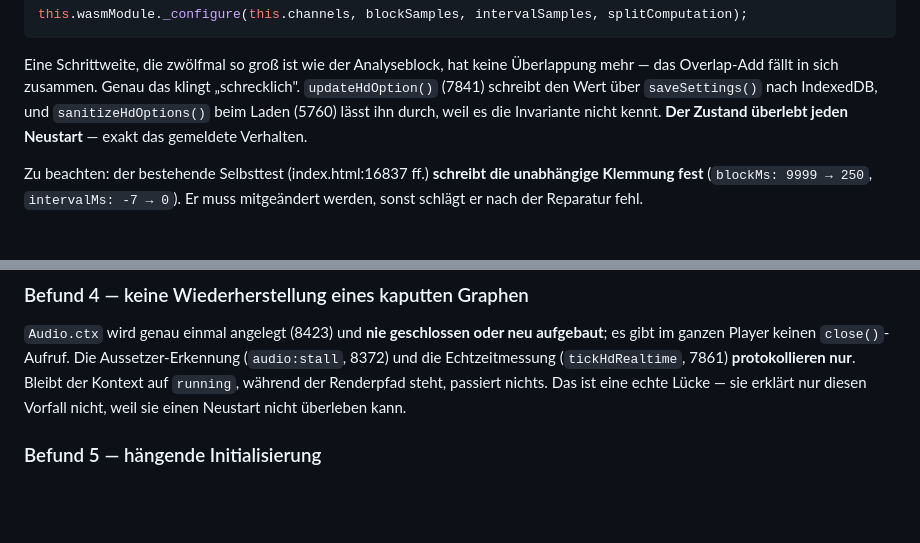
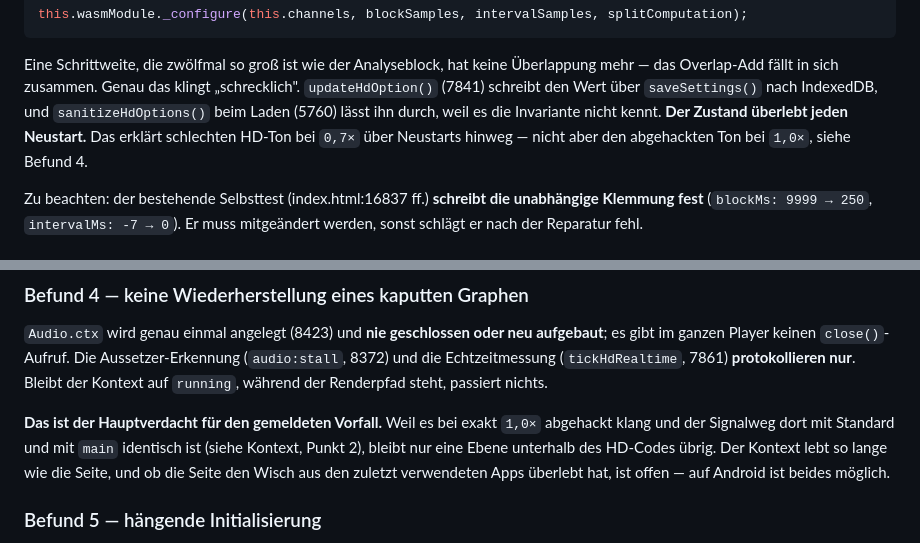
Before and after one commit to bokajsukriz/choirapp, a Markdown page: SLOWPLAY-HD-FIX-PLAN.md, 2 parts joined by grey strips. Rendered like a GitHub page; blank space fills up the shorter version.

```diff
--- a/SLOWPLAY-HD-FIX-PLAN.md
+++ b/SLOWPLAY-HD-FIX-PLAN.md
@@ -91,8 +108,9 @@ Eine Schrittweite, die zwölfmal so groß ist wie der Analyseblock, hat keine
 Überlappung mehr — das Overlap-Add fällt in sich zusammen. Genau das klingt
 „schrecklich". `updateHdOption()` (7841) schreibt den Wert über `saveSettings()`
 nach IndexedDB, und `sanitizeHdOptions()` beim Laden (5760) lässt ihn durch, weil
-es die Invariante nicht kennt. **Der Zustand überlebt jeden Neustart** — exakt
-das gemeldete Verhalten.
+es die Invariante nicht kennt. **Der Zustand überlebt jeden Neustart.** Das
+erklärt schlechten HD-Ton bei `0,7×` über Neustarts hinweg — nicht aber den
+abgehackten Ton bei `1,0×`, siehe Befund 4.
 
 Zu beachten: der bestehende Selbsttest (index.html:16837 ff.) **schreibt die
 unabhängige Klemmung fest** (`blockMs: 9999 → 250`, `intervalMs: -7 → 0`). Er muss
@@ -128,9 +146,14 @@ Einhängen und Ankommen der Nachricht läuft der Knoten mit den alten Halbtönen
 aufgebaut**; es gibt im ganzen Player keinen `close()`-Aufruf. Die
 Aussetzer-Erkennung (`audio:stall`, 8372) und die Echtzeitmessung
 (`tickHdRealtime`, 7861) **protokollieren nur**. Bleibt der Kontext auf
-`running`, während der Renderpfad steht, passiert nichts. Das ist eine echte
-Lücke — sie erklärt nur diesen Vorfall nicht, weil sie einen Neustart nicht
-überleben kann.
+`running`, während der Renderpfad steht, passiert nichts.
+
+**Das ist der Hauptverdacht für den gemeldeten Vorfall.** Weil es bei exakt
+`1,0×` abgehackt klang und der Signalweg dort mit Standard und mit `main`
+identisch ist (siehe Kontext, Punkt 2), bleibt nur eine Ebene unterhalb des
+HD-Codes übrig. Der Kontext lebt so lange wie die Seite, und ob die Seite den
+Wisch aus den zuletzt verwendeten Apps überlebt hat, ist offen — auf Android
+ist beides möglich.
 
 ### Befund 5 — hängende Initialisierung
 
```
Also changed, not shown: other parts of SLOWPLAY-HD-FIX-PLAN.md (+86 -48 lines).
